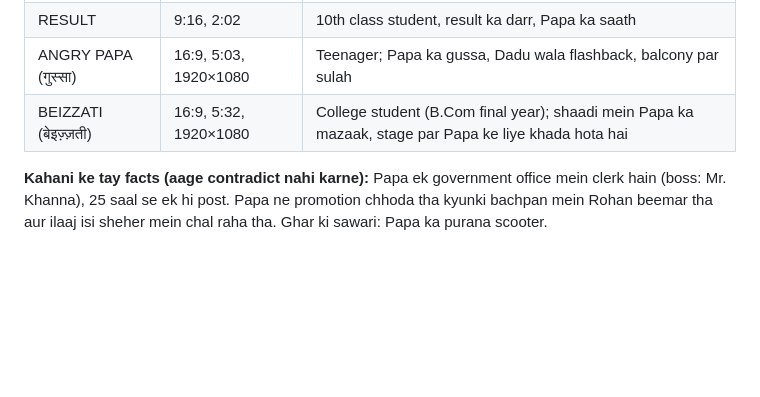
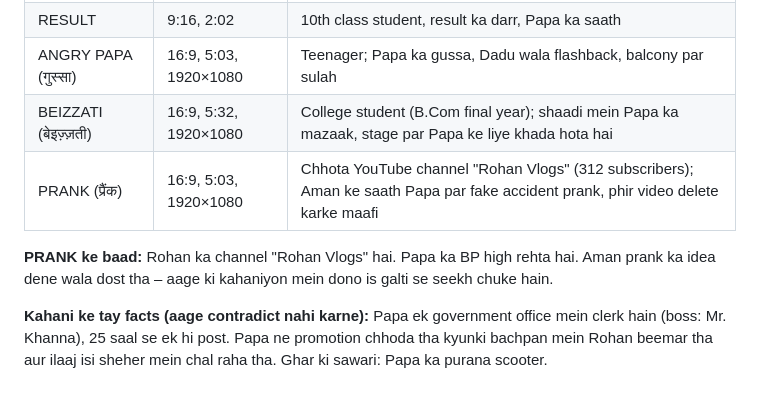
Before and after one commit to gopalkrishan680-hash/GK, a Markdown page: CHARACTERS.md, the part around the change. GitHub-like rendering; blank space fills up the shorter version.

Commit message:
Add PRANK to the video log in character bible
Co-Authored-By: Claude Opus 5.5 <noreply@anthropic.com>
Claude-Session: https://claude.ai/code/session_018FrSqhdGzd9uuYcE78WW1c

```diff
--- a/CHARACTERS.md
+++ b/CHARACTERS.md
@@ -87,5 +87,8 @@ Thumbnail **video ka frame nahi** hoga. Har baar alag se ek "poster" banega:
 | RESULT | 9:16, 2:02 | 10th class student, result ka darr, Papa ka saath |
 | ANGRY PAPA (गुस्सा) | 16:9, 5:03, 1920×1080 | Teenager; Papa ka gussa, Dadu wala flashback, balcony par sulah |
 | BEIZZATI (बेइज़्ज़ती) | 16:9, 5:32, 1920×1080 | College student (B.Com final year); shaadi mein Papa ka mazaak, stage par Papa ke liye khada hota hai |
+| PRANK (प्रैंक) | 16:9, 5:03, 1920×1080 | Chhota YouTube channel "Rohan Vlogs" (312 subscribers); Aman ke saath Papa par fake accident prank, phir video delete karke maafi |
+
+**PRANK ke baad:** Rohan ka channel "Rohan Vlogs" hai. Papa ka BP high rehta hai. Aman prank ka idea dene wala dost tha – aage ki kahaniyon mein dono is galti se seekh chuke hain.
 
 **Kahani ke tay facts (aage contradict nahi karne):** Papa ek government office mein clerk hain (boss: Mr. Khanna), 25 saal se ek hi post. Papa ne promotion chhoda tha kyunki bachpan mein Rohan beemar tha aur ilaaj isi sheher mein chal raha tha. Ghar ki sawari: Papa ka purana scooter.
```
